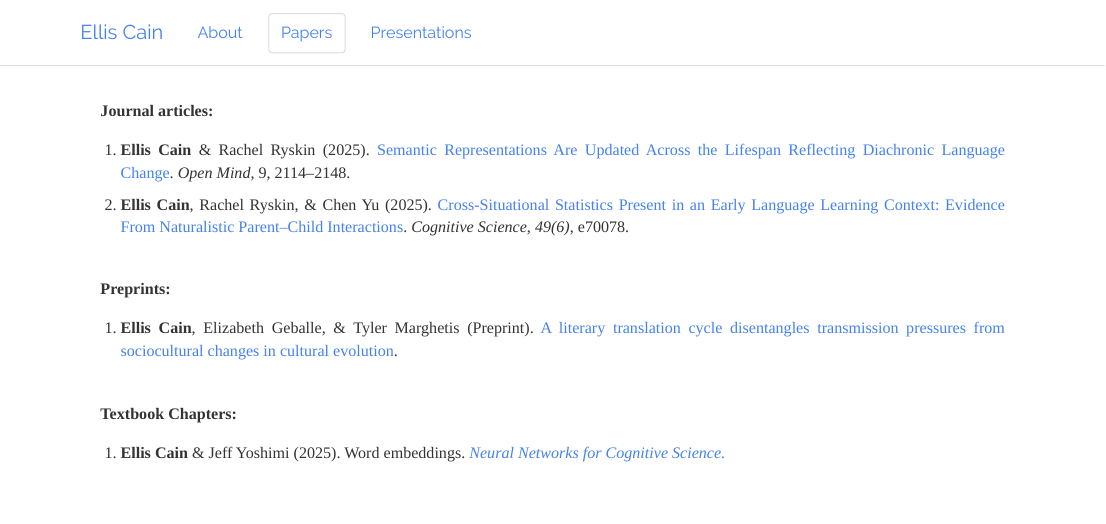
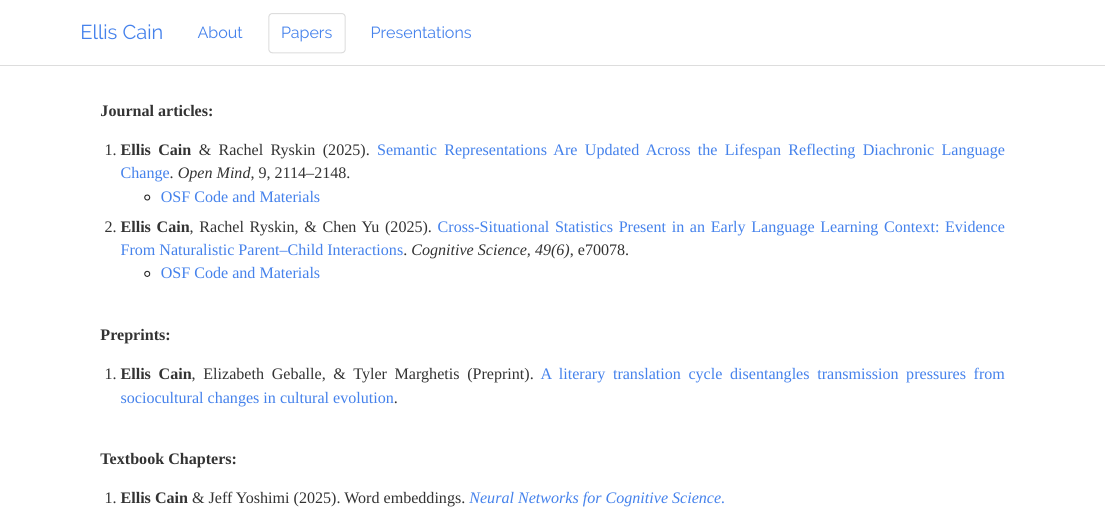
Before and after one commit to ellissc/ellissc.github.io, an R Markdown document (papers.Rmd): the page in a window 1100 px wide, from its top. The pictures show the output file papers.html that the author committed with the source, opened offline; library style sheets and scripts come from the installed R packages.

Commit message:
Updated talks and code

```diff
--- a/papers.Rmd
+++ b/papers.Rmd
@@ -17,9 +17,21 @@ ol li {
 
 <ol class="row" style="text-align: justify;  text-justify: inter-word; padding-top: 5px; padding-right: 20px; padding-left: 40px">
 
-<li>**Ellis Cain** & Rachel Ryskin (2025). [Semantic Representations Are Updated Across the Lifespan Reflecting Diachronic Language Change](https://doi.org/10.1162/OPMI.a.315). *Open Mind*, 9, 2114–2148.</li>
+<li>**Ellis Cain** & Rachel Ryskin (2025). [Semantic Representations Are Updated Across the Lifespan Reflecting Diachronic Language Change](https://doi.org/10.1162/OPMI.a.315). *Open Mind*, 9, 2114–2148.
+  <ul>
+    <li><a href="https://osf.io/q7j9n/overview?view_only=97f96afc9d614575af607fbc59836afe">OSF Code and Materials</a></li>
+  </ul>
+</li>
 
-<li>**Ellis Cain**, Rachel Ryskin, & Chen Yu (2025). [Cross‐Situational Statistics Present in an Early Language Learning Context: Evidence From Naturalistic Parent–Child Interactions](https://escholarship.org/uc/item/3vq7v1s8). *Cognitive Science, 49(6)*, e70078.</li>
+
+
+<li>**Ellis Cain**, Rachel Ryskin, & Chen Yu (2025). [Cross‐Situational Statistics Present in an Early Language Learning Context: Evidence From Naturalistic Parent–Child Interactions](https://escholarship.org/uc/item/3vq7v1s8). *Cognitive Science, 49(6)*, e70078.
+<ul>
+    <li><a href="https://osf.io/bd2cs/overview?view_only=0d5088ae31054daab14a11f8df983d80">OSF Code and Materials</a></li>
+  </ul>
+</li>
+
+
 
 </ol>
 
```
Also changed, not shown: presentations.Rmd (+2 -0 lines), papers.html, presentations.html.
